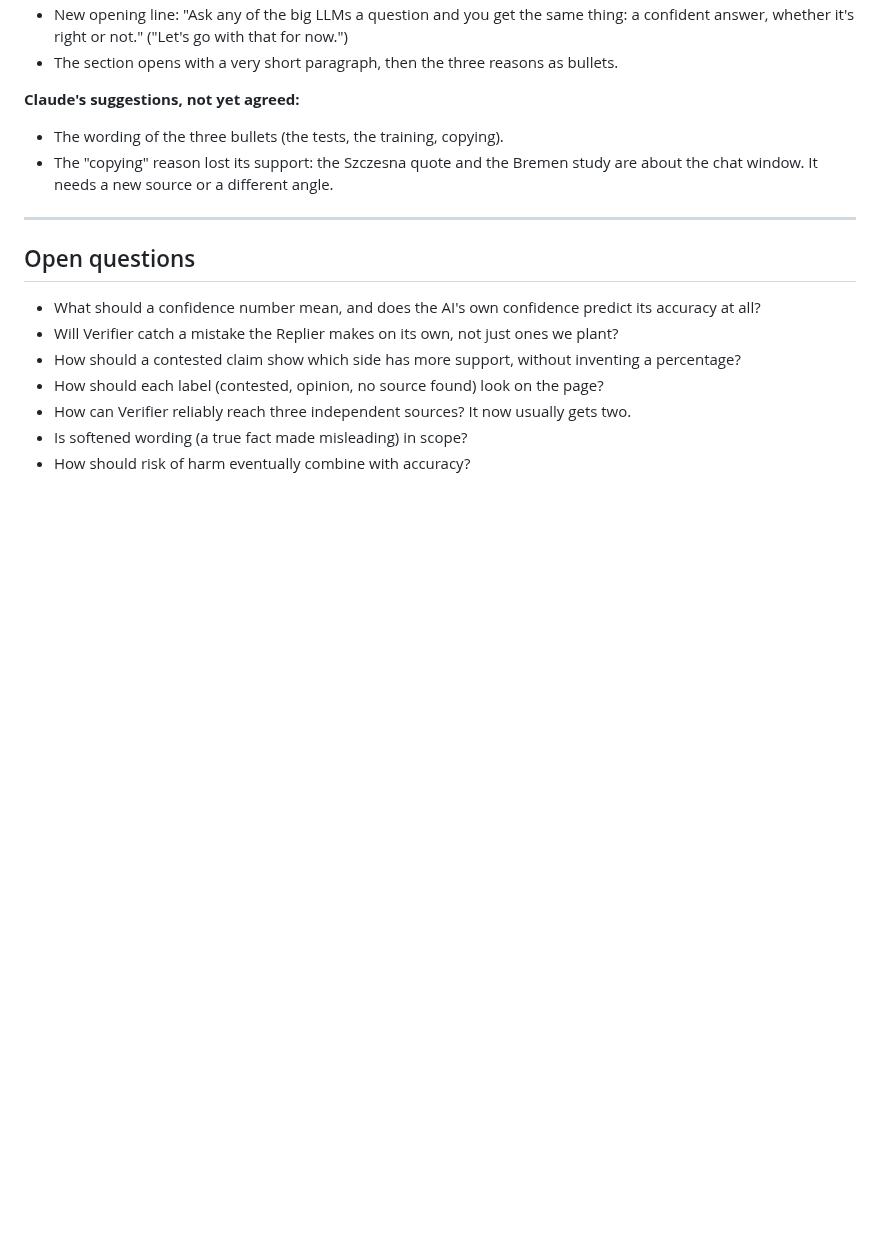
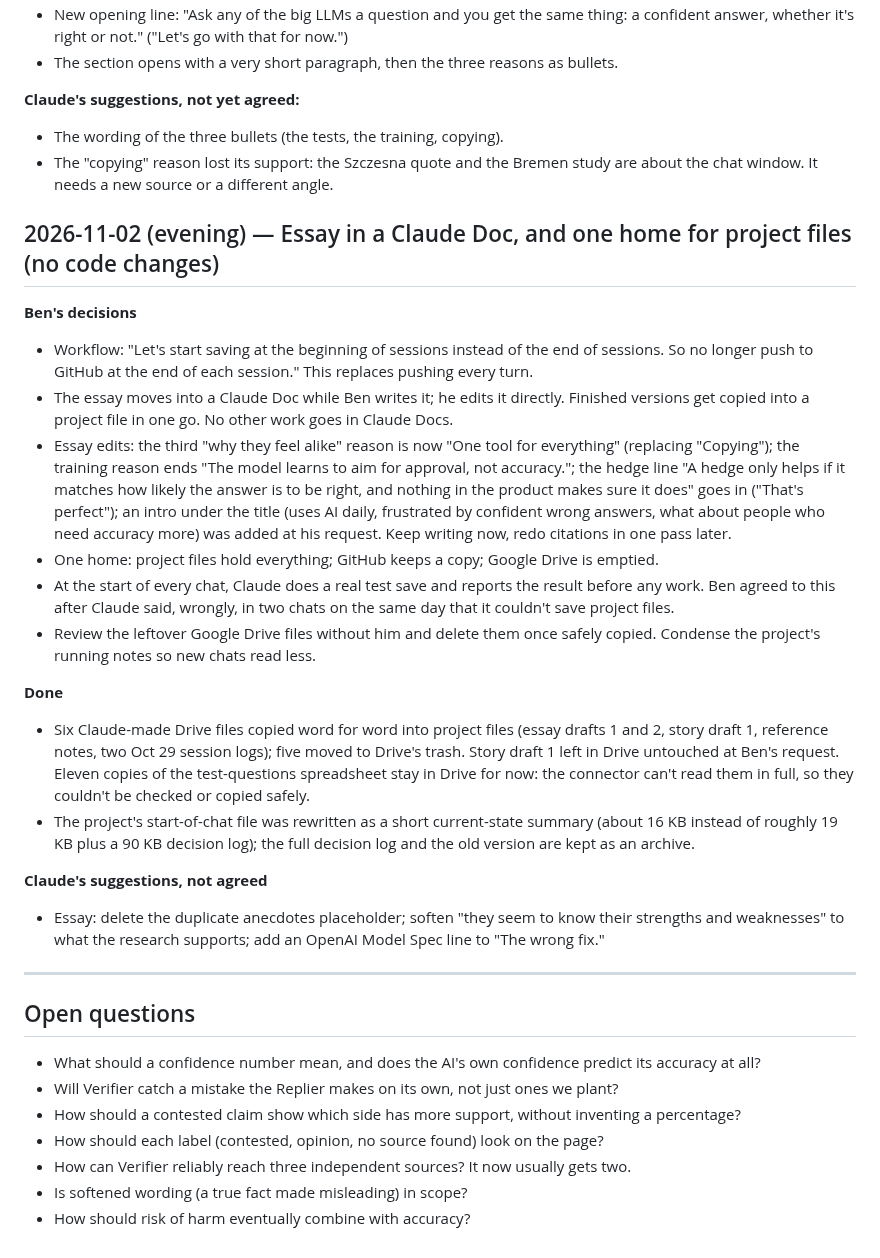
Before and after one commit to 1benbcraig/ai-accuracy-and-trust, a Markdown page: DEVLOG.md, the part around the change. GitHub-like rendering; blank space fills up the shorter version.

Commit message:
Devlog: essay in a Claude Doc, one home for project files

```diff
--- a/DEVLOG.md
+++ b/DEVLOG.md
@@ -586,6 +586,23 @@ Ben designed the XSearch screens in Figma (not built in code; nothing here is te
 - The wording of the three bullets (the tests, the training, copying).
 - The "copying" reason lost its support: the Szczesna quote and the Bremen study are about the chat window. It needs a new source or a different angle.
 
+## 2026-11-02 (evening) — Essay in a Claude Doc, and one home for project files (no code changes)
+
+**Ben's decisions**
+- Workflow: "Let's start saving at the beginning of sessions instead of the end of sessions. So no longer push to GitHub at the end of each session." This replaces pushing every turn.
+- The essay moves into a Claude Doc while Ben writes it; he edits it directly. Finished versions get copied into a project file in one go. No other work goes in Claude Docs.
+- Essay edits: the third "why they feel alike" reason is now "One tool for everything" (replacing "Copying"); the training reason ends "The model learns to aim for approval, not accuracy."; the hedge line "A hedge only helps if it matches how likely the answer is to be right, and nothing in the product makes sure it does" goes in ("That's perfect"); an intro under the title (uses AI daily, frustrated by confident wrong answers, what about people who need accuracy more) was added at his request. Keep writing now, redo citations in one pass later.
+- One home: project files hold everything; GitHub keeps a copy; Google Drive is emptied.
+- At the start of every chat, Claude does a real test save and reports the result before any work. Ben agreed to this after Claude said, wrongly, in two chats on the same day that it couldn't save project files.
+- Review the leftover Google Drive files without him and delete them once safely copied. Condense the project's running notes so new chats read less.
+
+**Done**
+- Six Claude-made Drive files copied word for word into project files (essay drafts 1 and 2, story draft 1, reference notes, two Oct 29 session logs); five moved to Drive's trash. Story draft 1 left in Drive untouched at Ben's request. Eleven copies of the test-questions spreadsheet stay in Drive for now: the connector can't read them in full, so they couldn't be checked or copied safely.
+- The project's start-of-chat file was rewritten as a short current-state summary (about 16 KB instead of roughly 19 KB plus a 90 KB decision log); the full decision log and the old version are kept as an archive.
+
+**Claude's suggestions, not agreed**
+- Essay: delete the duplicate anecdotes placeholder; soften "they seem to know their strengths and weaknesses" to what the research supports; add an OpenAI Model Spec line to "The wrong fix."
+
 ---
 
 ## Open questions
```
